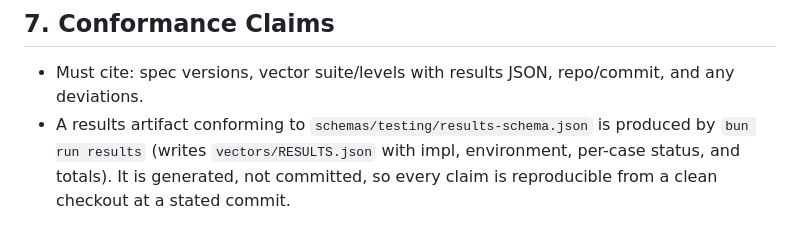
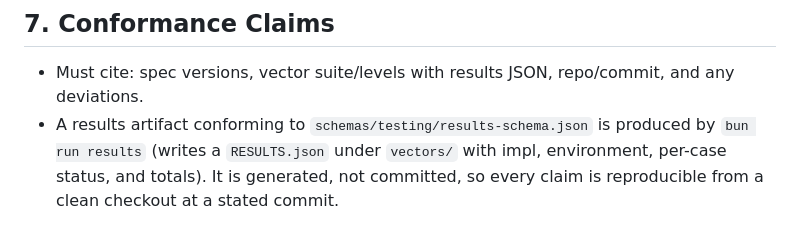
Before and after one commit to arky-foundation/arky.foundation, a Markdown page: governance/ARKY-COMPAT-MATRIX-v1.md, the part around the change. GitHub-like rendering.

Commit message:
fix: don't reference generated RESULTS.json as a path

```diff
--- a/governance/ARKY-COMPAT-MATRIX-v1.md
+++ b/governance/ARKY-COMPAT-MATRIX-v1.md
@@ -74,6 +74,7 @@ per `ARKY-GOVERNANCE-v1` §4.
 - Must cite: spec versions, vector suite/levels with results JSON, repo/commit,
   and any deviations.
 - A results artifact conforming to `schemas/testing/results-schema.json` is
-  produced by `bun run results` (writes `vectors/RESULTS.json` with impl,
-  environment, per-case status, and totals). It is generated, not committed, so
-  every claim is reproducible from a clean checkout at a stated commit.
+  produced by `bun run results` (writes a `RESULTS.json` under `vectors/` with
+  impl, environment, per-case status, and totals). It is generated, not
+  committed, so every claim is reproducible from a clean checkout at a stated
+  commit.
```
